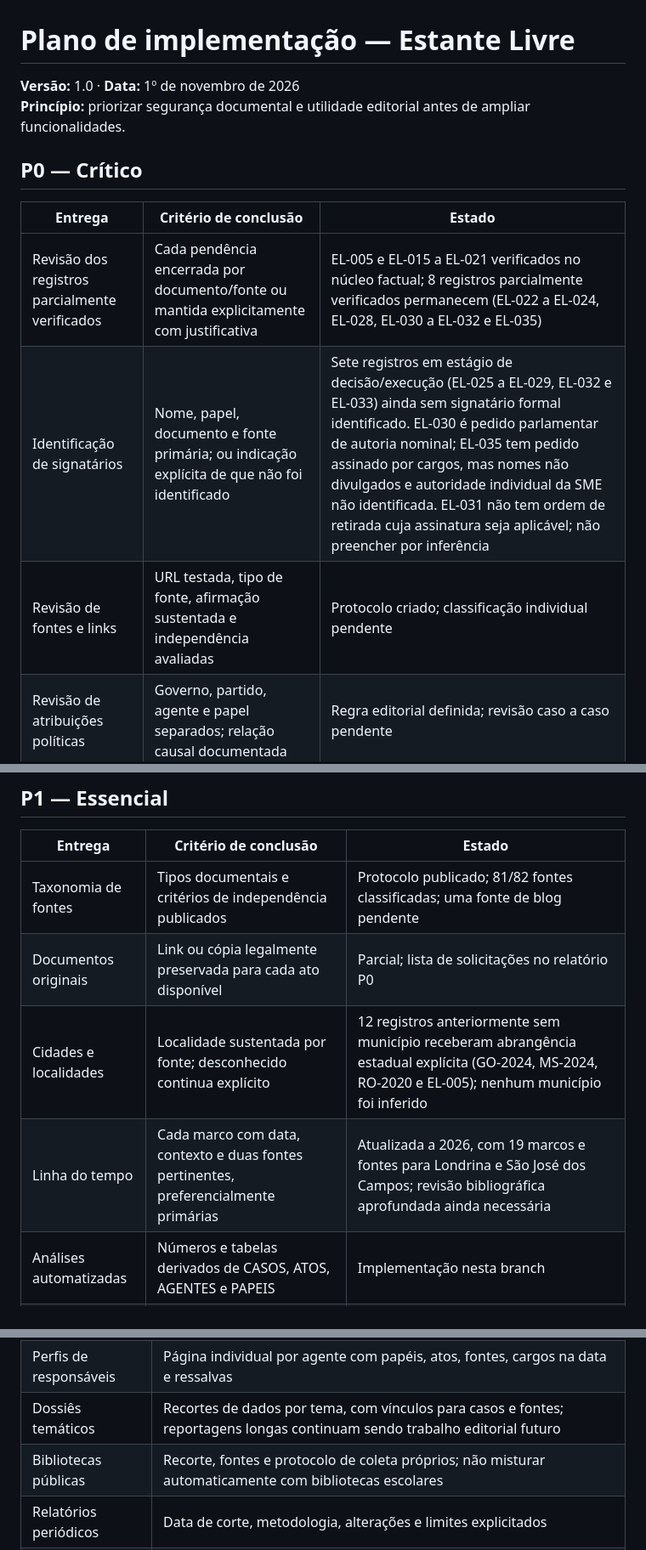
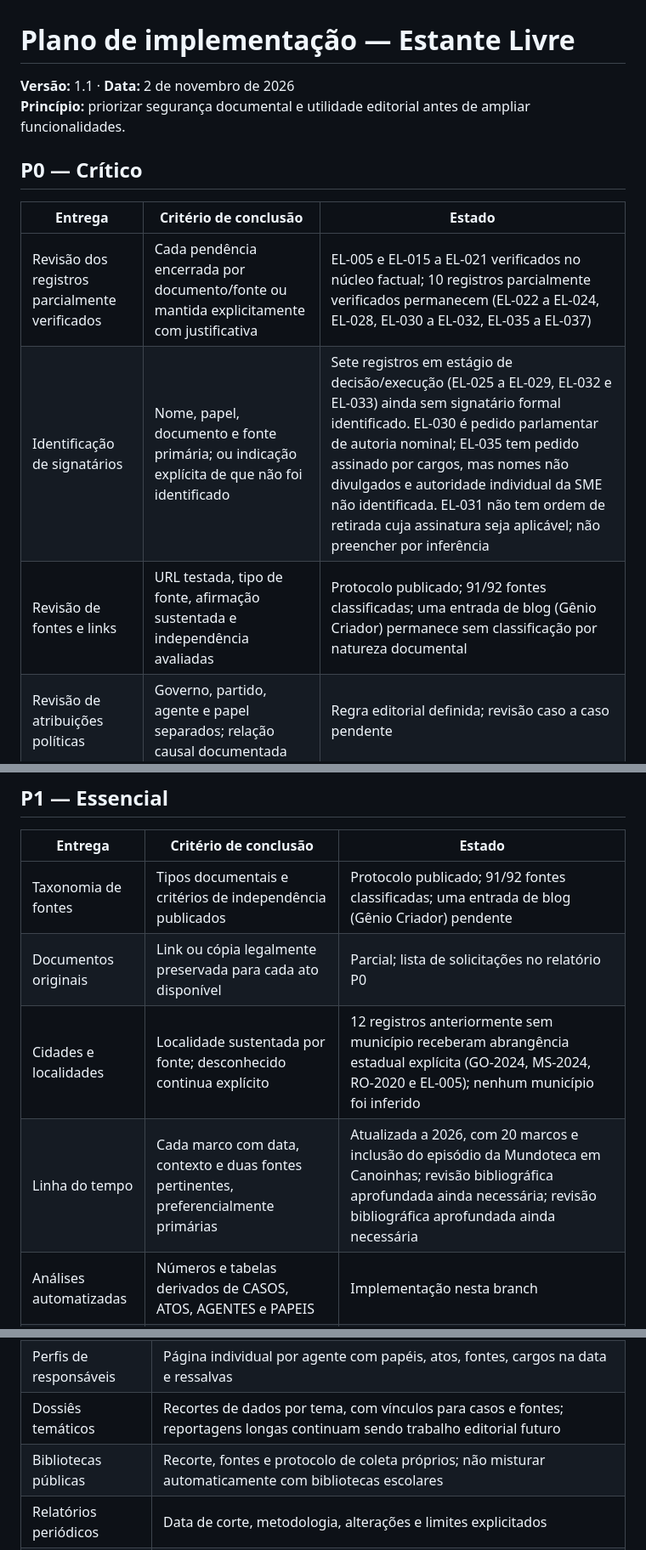
Before and after one commit to natalyxxnunes-stack/estante-livre, a Markdown page: docs/plano-de-implementacao-2026.md, 3 parts joined by grey strips. Shown at 85% size. Rendered like a GitHub page.

Commit message:
Atualiza plano priorizado com métricas e cobertura de bibliotecas públicas

```diff
--- a/docs/plano-de-implementacao-2026.md
+++ b/docs/plano-de-implementacao-2026.md
@@ -1,15 +1,15 @@
 # Plano de implementação — Estante Livre
 
-**Versão:** 1.0 · **Data:** 1º de novembro de 2026
+**Versão:** 1.1 · **Data:** 2 de novembro de 2026
 **Princípio:** priorizar segurança documental e utilidade editorial antes de ampliar funcionalidades.
 
 ## P0 — Crítico
 
 | Entrega | Critério de conclusão | Estado |
 |---|---|---|
-| Revisão dos registros parcialmente verificados | Cada pendência encerrada por documento/fonte ou mantida explicitamente com justificativa | EL-005 e EL-015 a EL-021 verificados no núcleo factual; 8 registros parcialmente verificados permanecem (EL-022 a EL-024, EL-028, EL-030 a EL-032 e EL-035) |
+| Revisão dos registros parcialmente verificados | Cada pendência encerrada por documento/fonte ou mantida explicitamente com justificativa | EL-005 e EL-015 a EL-021 verificados no núcleo factual; 10 registros parcialmente verificados permanecem (EL-022 a EL-024, EL-028, EL-030 a EL-032, EL-035 a EL-037) |
 | Identificação de signatários | Nome, papel, documento e fonte primária; ou indicação explícita de que não foi identificado | Sete registros em estágio de decisão/execução (EL-025 a EL-029, EL-032 e EL-033) ainda sem signatário formal identificado. EL-030 é pedido parlamentar de autoria nominal; EL-035 tem pedido assinado por cargos, mas nomes não divulgados e autoridade individual da SME não identificada. EL-031 não tem ordem de retirada cuja assinatura seja aplicável; não preencher por inferência |
-| Revisão de fontes e links | URL testada, tipo de fonte, afirmação sustentada e independência avaliadas | Protocolo criado; classificação individual pendente |
+| Revisão de fontes e links | URL testada, tipo de fonte, afirmação sustentada e independência avaliadas | Protocolo publicado; 91/92 fontes classificadas; uma entrada de blog (Gênio Criador) permanece sem classificação por natureza documental |
 | Revisão de atribuições políticas | Governo, partido, agente e papel separados; relação causal documentada | Regra editorial definida; revisão caso a caso pendente |
 | Direitos e créditos de capas | Origem, titular, licença/permissão, crédito e uso registrado | Inventário de sete capas criado; origem e autorização individual ainda precisam ser verificadas antes de ampliar ou manter a reprodução |
 
@@ -17,10 +17,10 @@
 
 | Entrega | Critério de conclusão | Estado |
 |---|---|---|
-| Taxonomia de fontes | Tipos documentais e critérios de independência publicados | Protocolo publicado; 81/82 fontes classificadas; uma fonte de blog pendente |
+| Taxonomia de fontes | Tipos documentais e critérios de independência publicados | Protocolo publicado; 91/92 fontes classificadas; uma entrada de blog (Gênio Criador) pendente |
 | Documentos originais | Link ou cópia legalmente preservada para cada ato disponível | Parcial; lista de solicitações no relatório P0 |
 | Cidades e localidades | Localidade sustentada por fonte; desconhecido continua explícito | 12 registros anteriormente sem município receberam abrangência estadual explícita (GO-2024, MS-2024, RO-2020 e EL-005); nenhum município foi inferido |
-| Linha do tempo | Cada marco com data, contexto e duas fontes pertinentes, preferencialmente primárias | Atualizada a 2026, com 19 marcos e fontes para Londrina e São José dos Campos; revisão bibliográfica aprofundada ainda necessária |
+| Linha do tempo | Cada marco com data, contexto e duas fontes pertinentes, preferencialmente primárias | Atualizada a 2026, com 20 marcos e inclusão do episódio da Mundoteca em Canoinhas; revisão bibliográfica aprofundada ainda necessária; revisão bibliográfica aprofundada ainda necessária |
 | Análises automatizadas | Números e tabelas derivados de CASOS, ATOS, AGENTES e PAPEIS | Implementação nesta branch |
 | Poder e censura | Consulta de agentes e papéis derivados da base | Implementado nesta branch, com perfis individuais gerados por agente |
 | Domínio próprio | Domínio escolhido, DNS, HTTPS e canonical conferidos | Depende de decisão e acesso da responsável |
@@ -33,7 +33,7 @@
 | Mapa interativo | O painel já possui mapa navegável por UF; evolução para geolocalização depende de completar e validar localidades, sem inventar coordenadas |
 | Perfis de responsáveis | Página individual por agente com papéis, atos, fontes, cargos na data e ressalvas | Implementado nesta branch; geração automática em `agentes/<id>.html`
 | Dossiês temáticos | Recortes de dados por tema, com vínculos para casos e fontes; reportagens longas continuam sendo trabalho editorial futuro | Índice temático automatizado implementado; ensaios aprofundados pendentes
-| Bibliotecas públicas | Recorte, fontes e protocolo de coleta próprios; não misturar automaticamente com bibliotecas escolares |
+| Bibliotecas públicas | Recorte, fontes e protocolo de coleta próprios; não misturar automaticamente com bibliotecas escolares | Primeiro episódio incluído: Mundoteca/Canoinhas (dois títulos, um ato); ampliar cobertura geográfica e obter documentos municipais pendentes |
 | Relatórios periódicos | Data de corte, metodologia, alterações e limites explicitados | Relatório-base 2026 gerado da base; cadência anual e edição analítica continuam pendentes
 | Parcerias acadêmicas | Acordo de revisão, pesquisa ou distribuição com responsabilidades definidas |
 
```
